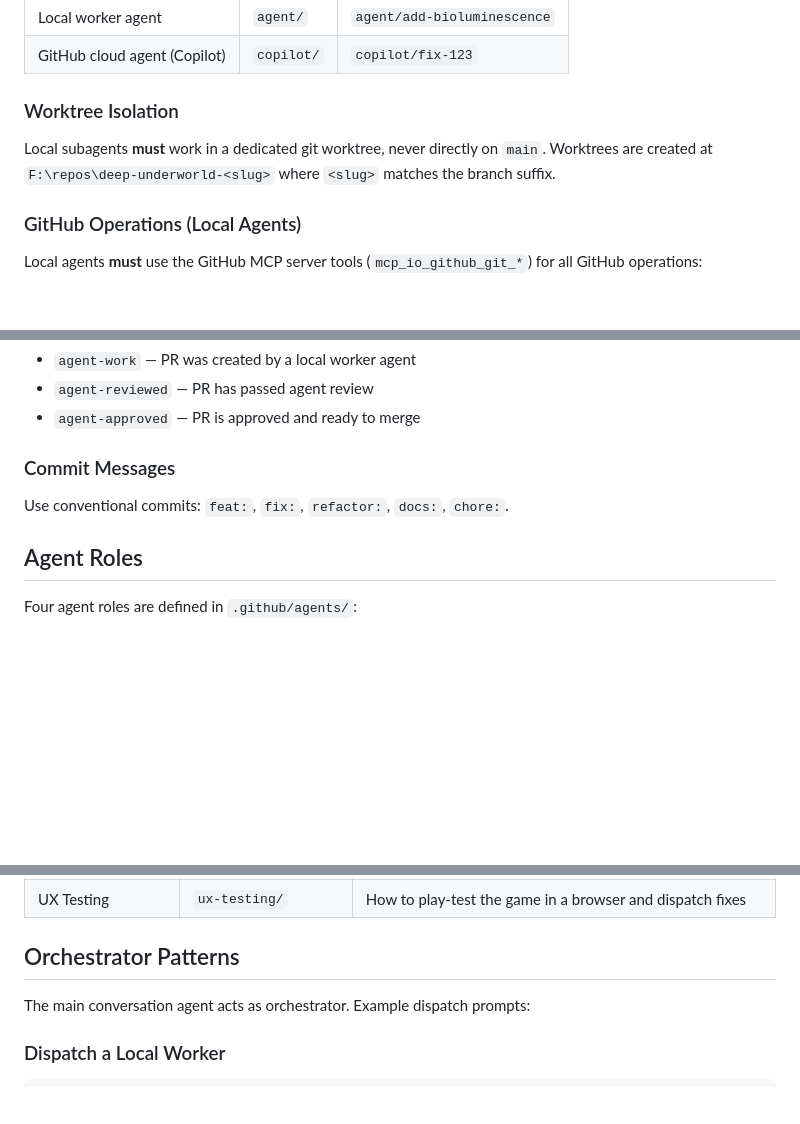
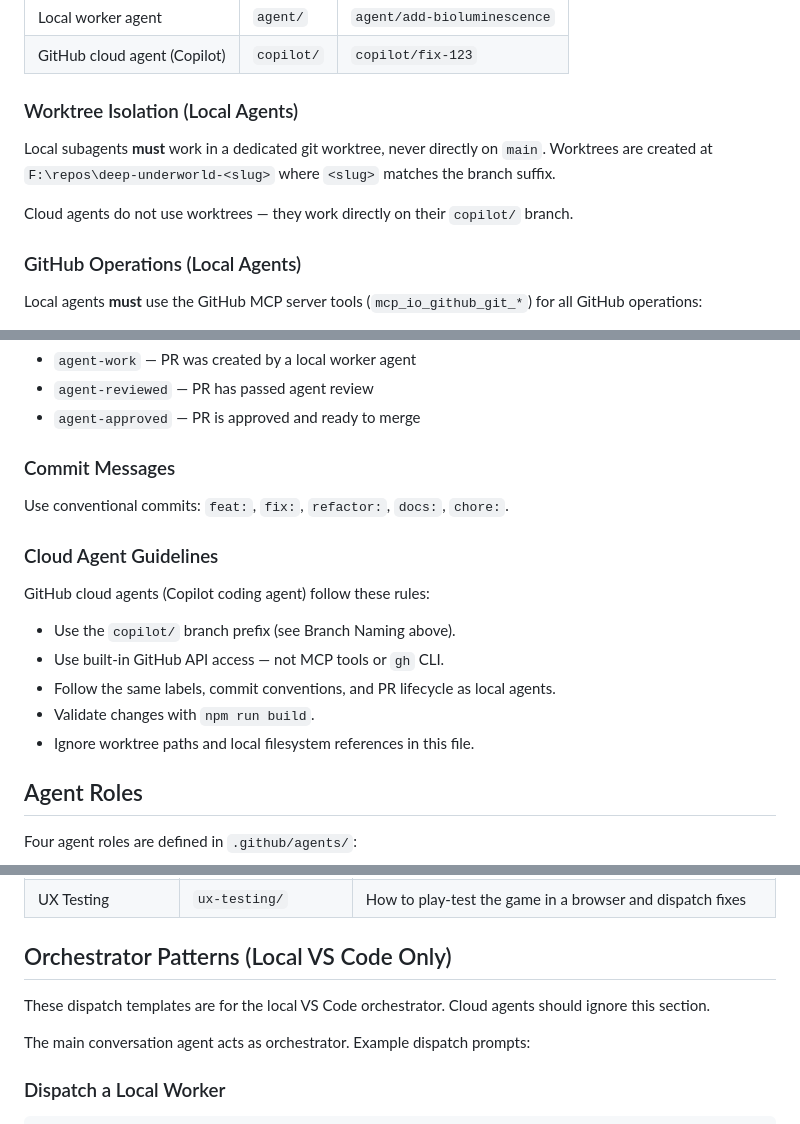
Before and after one commit to pwretmo/deep-underworld, a Markdown page: .github/copilot-instructions.md, 3 parts joined by grey strips. GitHub-like rendering; blank space fills up the shorter version.

Commit message:
fix: scope local-only concepts in copilot-instructions for cloud agent clarity

```diff
--- a/.github/copilot-instructions.md
+++ b/.github/copilot-instructions.md
@@ -29,10 +29,12 @@ This is a Three.js deep-ocean exploration horror game built with Vite.
 | Local worker agent           | `agent/`   | `agent/add-bioluminescence` |
 | GitHub cloud agent (Copilot) | `copilot/` | `copilot/fix-123`           |
 
-### Worktree Isolation
+### Worktree Isolation (Local Agents)
 
 Local subagents **must** work in a dedicated git worktree, never directly on `main`.
 Worktrees are created at `F:\repos\deep-underworld-<slug>` where `<slug>` matches the branch suffix.
+
+Cloud agents do not use worktrees — they work directly on their `copilot/` branch.
 
 ### GitHub Operations (Local Agents)
 
@@ -62,6 +64,16 @@ GitHub cloud agents (Copilot coding agent) use their built-in GitHub API access
 
 Use conventional commits: `feat:`, `fix:`, `refactor:`, `docs:`, `chore:`.
 
+### Cloud Agent Guidelines
+
+GitHub cloud agents (Copilot coding agent) follow these rules:
+
+- Use the `copilot/` branch prefix (see Branch Naming above).
+- Use built-in GitHub API access — not MCP tools or `gh` CLI.
+- Follow the same labels, commit conventions, and PR lifecycle as local agents.
+- Validate changes with `npm run build`.
+- Ignore worktree paths and local filesystem references in this file.
+
 ## Agent Roles
 
 Four agent roles are defined in `.github/agents/`:
@@ -82,7 +94,9 @@ Supporting skills in `.github/skills/`:
 | Merge Workflow    | `merge-workflow/`    | How to find approved PRs, squash-merge, verify, and clean up  |
 | UX Testing        | `ux-testing/`        | How to play-test the game in a browser and dispatch fixes     |
 
-## Orchestrator Patterns
+## Orchestrator Patterns (Local VS Code Only)
+
+These dispatch templates are for the local VS Code orchestrator. Cloud agents should ignore this section.
 
 The main conversation agent acts as orchestrator. Example dispatch prompts:
 
```
Also changed, not shown: other parts of .github/copilot-instructions.md (+1 -1 lines).
